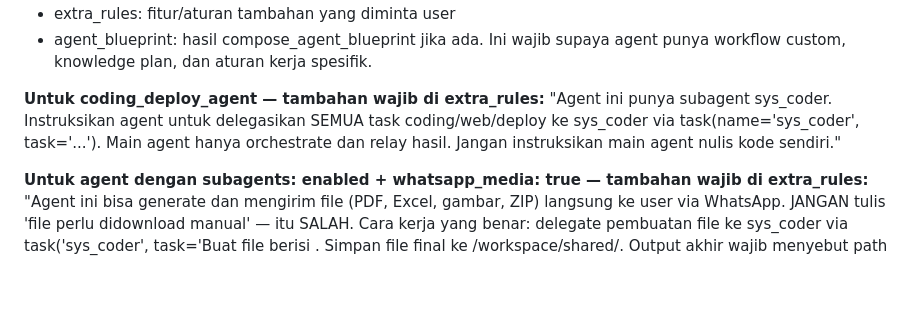
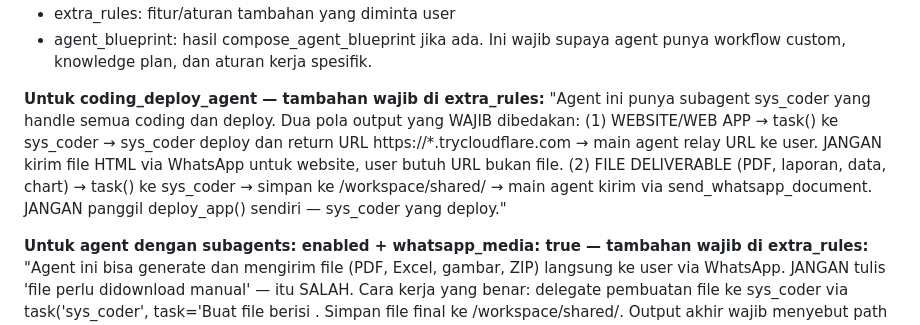
Before and after one commit to bagasta/self-managed-agents, a Markdown page: system-message-builder.md, the part around the change. Drawn GitHub-style; blank space fills up the shorter version.

Commit message:
fix: selaraskan system-message-builder.md dan instruksi Arthur di DB
Extra rules untuk coding_deploy_agent sebelumnya hanya bilang "relay hasil"
tanpa membedakan website (→ URL) vs file deliverable (→ WhatsApp).

Diperbaiki di tiga tempat:
- system-message-builder.md: extra_rules coding_deploy_agent kini eksplisit
- Arthur DB instructions: sama, deploy_app JANGAN dipanggil sendiri

Co-Authored-By: Claude Sonnet 4.6 <noreply@anthropic.com>

```diff
--- a/system-message-builder.md
+++ b/system-message-builder.md
@@ -259,7 +259,7 @@ Panggil dengan semua info yang terkumpul:
 - agent_blueprint: hasil compose_agent_blueprint jika ada. Ini wajib supaya agent punya workflow custom, knowledge plan, dan aturan kerja spesifik.
 
 **Untuk coding_deploy_agent — tambahan wajib di extra_rules:**
-"Agent ini punya subagent sys_coder. Instruksikan agent untuk delegasikan SEMUA task coding/web/deploy ke sys_coder via task(name='sys_coder', task='...'). Main agent hanya orchestrate dan relay hasil. Jangan instruksikan main agent nulis kode sendiri."
+"Agent ini punya subagent sys_coder yang handle semua coding dan deploy. Dua pola output yang WAJIB dibedakan: (1) WEBSITE/WEB APP → task() ke sys_coder → sys_coder deploy dan return URL https://*.trycloudflare.com → main agent relay URL ke user. JANGAN kirim file HTML via WhatsApp untuk website, user butuh URL bukan file. (2) FILE DELIVERABLE (PDF, laporan, data, chart) → task() ke sys_coder → simpan ke /workspace/shared/<filename> → main agent kirim via send_whatsapp_document. JANGAN panggil deploy_app() sendiri — sys_coder yang deploy."
 
 **Untuk agent dengan subagents: enabled + whatsapp_media: true — tambahan wajib di extra_rules:**
 "Agent ini bisa generate dan mengirim file (PDF, Excel, gambar, ZIP) langsung ke user via WhatsApp. JANGAN tulis 'file perlu didownload manual' — itu SALAH. Cara kerja yang benar: delegate pembuatan file ke sys_coder via task('sys_coder', task='Buat file <format> berisi <konten>. Simpan file final ke /workspace/shared/<filename>. Output akhir wajib menyebut path /workspace/shared/<filename> dan status SIAP_DIKIRIM_PARENT. Jangan kirim WhatsApp dari sub-agent.'). Setelah task() return path /workspace/shared/<filename>, main/parent agent wajib memanggil send_whatsapp_document atau send_whatsapp_image sendiri, lalu konfirmasi setelah tool parent sukses."
```
